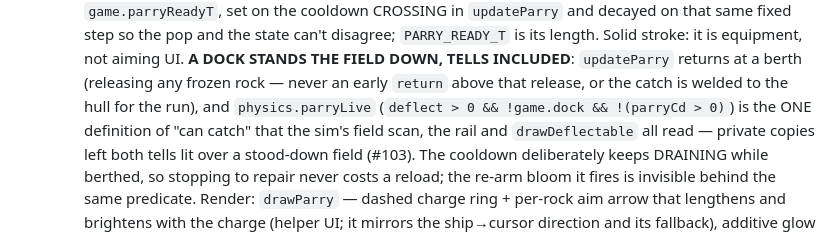
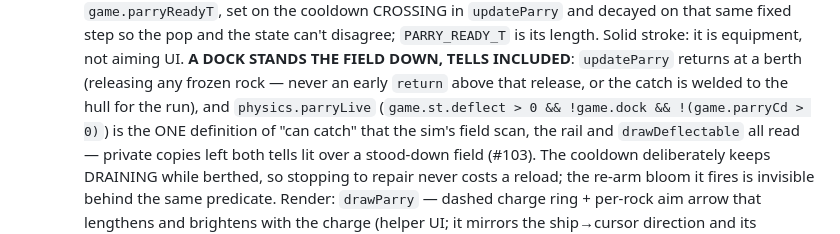
Before and after one commit to mark3apps/solar-slinger, a Markdown page: docs/progression.md, the part around the change. GitHub-like rendering.

Commit message:
docs: quote parryLive exactly (PR #118 review)
The progression.md snippet dropped the `game.st.` / `game.` qualifiers.
This paragraph's whole point is that there is ONE shared definition, so a
snippet a reader could copy into a private guard is the exact failure the
section warns about.

Co-Authored-By: Claude Opus 5 <noreply@anthropic.com>

```diff
--- a/docs/progression.md
+++ b/docs/progression.md
@@ -235,7 +235,7 @@
     Solid stroke: it is equipment, not aiming UI. **A DOCK STANDS THE FIELD DOWN, TELLS INCLUDED**:
     `updateParry` returns at a berth (releasing any frozen rock — never an early `return` above that
     release, or the catch is welded to the hull for the run), and `physics.parryLive`
-    (`deflect > 0 && !game.dock && !(parryCd > 0)`) is the ONE definition of "can catch" that the
+    (`game.st.deflect > 0 && !game.dock && !(game.parryCd > 0)`) is the ONE definition of "can catch" that the
     sim's field scan, the rail and `drawDeflectable` all read — private copies left both tells lit
     over a stood-down field (#103). The cooldown deliberately keeps DRAINING while berthed, so
     stopping to repair never costs a reload; the re-arm bloom it fires is invisible behind the same
```
